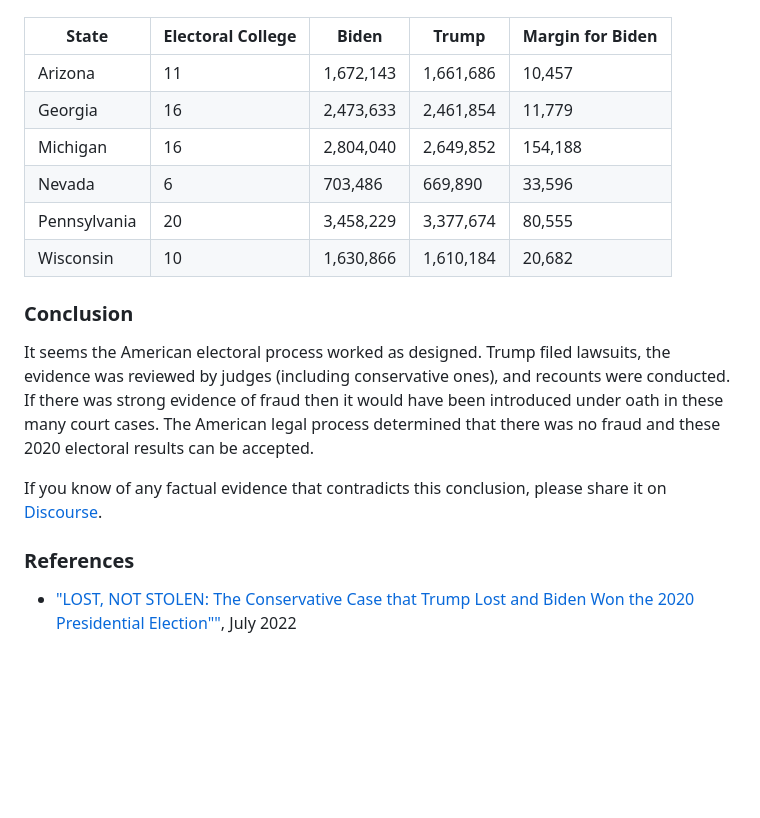
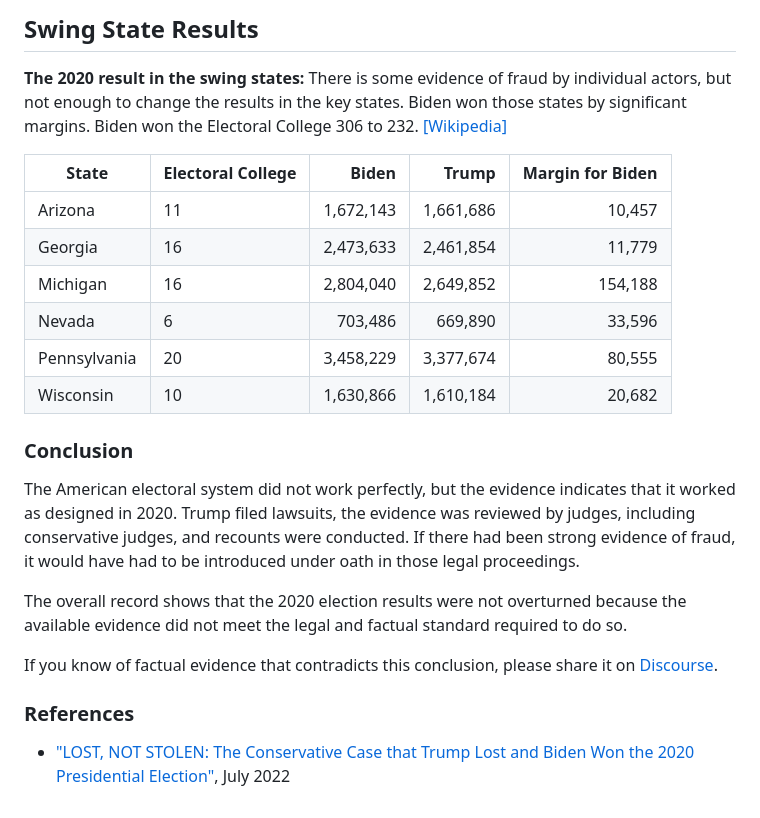
Before and after one commit to Averemo/averemo.github.io, a Markdown page: src/topics/elfraud.md, the part around one of its changes. GitHub-like rendering; blank space fills up the shorter version.

```diff
--- a/src/topics/elfraud.md
+++ b/src/topics/elfraud.md
@@ -41,6 +43,9 @@ In December 2020, **Trump's own Attorney General, William Barr,** stated that th
+## Swing State Results
+
+**The 2020 result in the swing states:** There is some evidence of fraud by individual actors, but not enough to change the results in the key states. Biden won those states by significant margins. Biden won the Electoral College 306 to 232. [\[Wikipedia\]](https://en.wikipedia.org/wiki/2020_United_States_presidential_election)
 
 | State | Electoral College | Biden | Trump | Margin for Biden |
-|---|---|---|---|---|
+|---|---|---:|---:|---:|
 | Arizona | 11 | 1,672,143 | 1,661,686 | 10,457 |
 | Georgia | 16 | 2,473,633 | 2,461,854 | 11,779 |
 | Michigan | 16 | 2,804,040 | 2,649,852 | 154,188 |
@@ -50,13 +55,11 @@ In December 2020, **Trump's own Attorney General, William Barr,** stated that th
 
 ### Conclusion
 
-It seems the American electoral process worked as designed. Trump filed lawsuits, the evidence was reviewed by judges (including conservative ones), and recounts were conducted.
-If there was strong evidence of fraud then it would have been introduced under oath in these many court cases.
-The American legal process determined that there was no fraud and these 2020 electoral results can be accepted.
+The American electoral system did not work perfectly, but the evidence indicates that it worked as designed in 2020. Trump filed lawsuits, the evidence was reviewed by judges, including conservative judges, and recounts were conducted. If there had been strong evidence of fraud, it would have had to be introduced under oath in those legal proceedings.
 
-If you know of any factual evidence that contradicts this conclusion, please share it on [Discourse](https://averemo.discourse.group/).
+The overall record shows that the 2020 election results were not overturned because the available evidence did not meet the legal and factual standard required to do so.
+
+If you know of factual evidence that contradicts this conclusion, please share it on [Discourse](https://averemo.discourse.group/).
 
 ### References
-* ["LOST, NOT STOLEN:
-The Conservative Case that Trump Lost and Biden
-Won the 2020 Presidential Election""](https://lostnotstolen.org//wp-content/uploads/2022/07/Lost-Not-Stolen-The-Conservative-Case-that-Trump-Lost-and-Biden-Won-the-2020-Presidential-Election-July-2022.pdf), July 2022
+* ["LOST, NOT STOLEN: The Conservative Case that Trump Lost and Biden Won the 2020 Presidential Election"](https://lostnotstolen.org//wp-content/uploads/2022/07/Lost-Not-Stolen-The-Conservative-Case-that-Trump-Lost-and-Biden-Won-the-2020-Presidential-Election-July-2022.pdf), July 2022
```
Also changed, not shown: other parts of src/topics/elfraud.md (+26 -24 lines), src/topics/iranwarprocon.md (+37 -41 lines).
